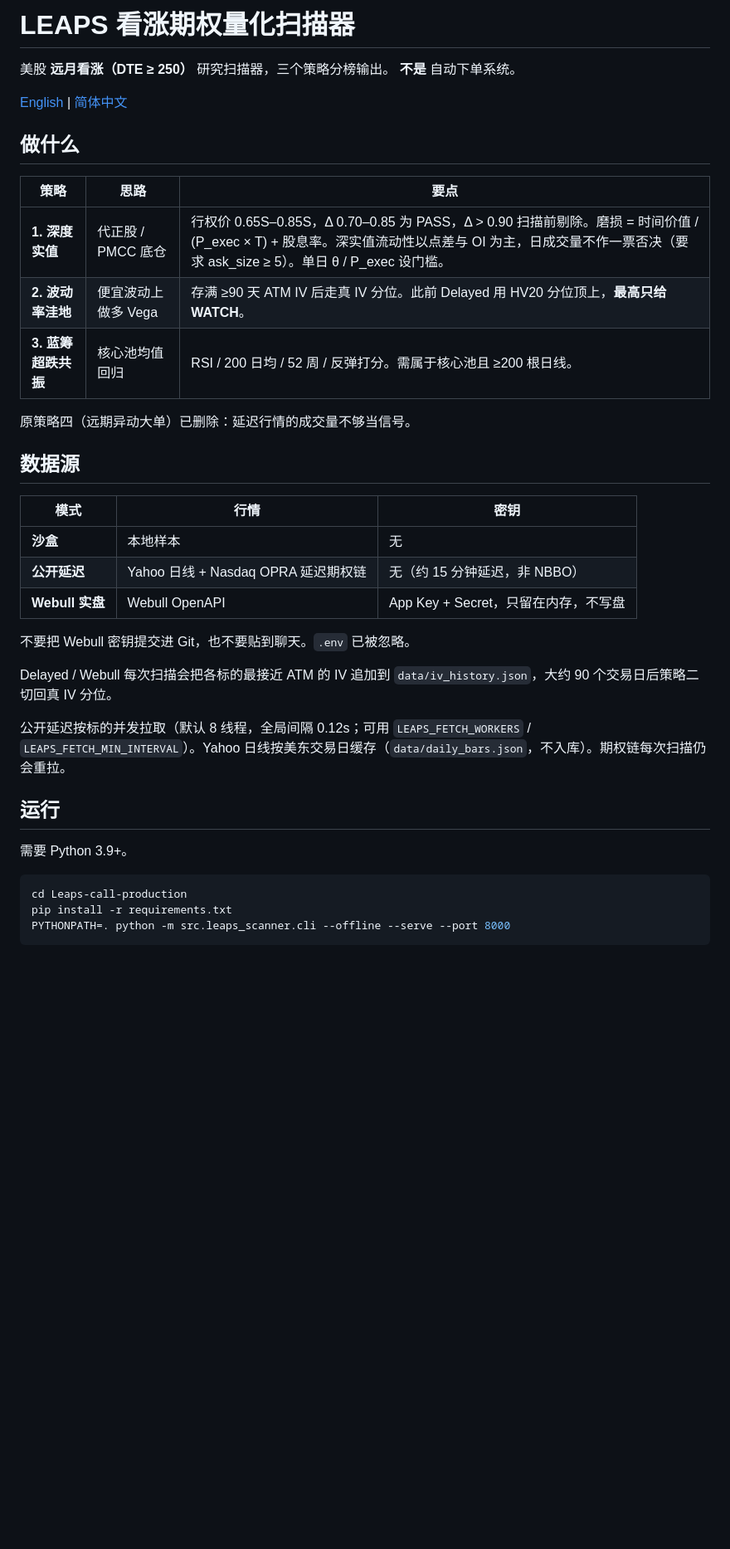
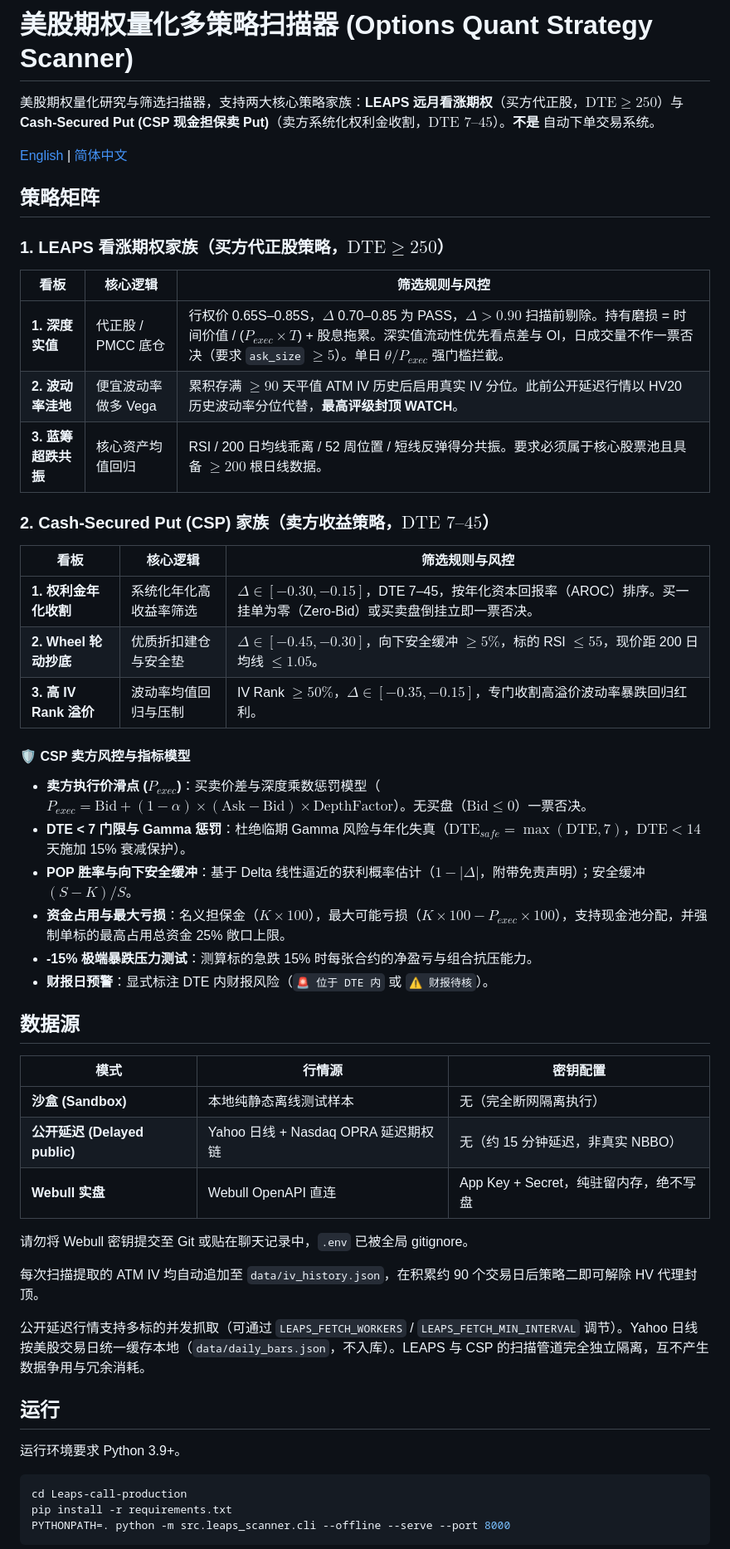
Before and after one commit to kyledeveloper/Leaps-call-production, a Markdown page: README.zh-CN.md, the part around one of its changes. Shown at 83% size. Drawn GitHub-style; blank space fills up the shorter version.

````diff
--- a/README.zh-CN.md
+++ b/README.zh-CN.md
@@ -1,36 +1,52 @@
-# LEAPS 看涨期权量化扫描器
+# 美股期权量化多策略扫描器 (Options Quant Strategy Scanner)
 
-美股 **远月看涨（DTE ≥ 250）** 研究扫描器，三个策略分榜输出。 **不是** 自动下单系统。
+美股期权量化研究与筛选扫描器，支持两大核心策略家族：**LEAPS 远月看涨期权**（买方代正股，$\text{DTE} \ge 250$）与 **Cash-Secured Put (CSP 现金担保卖 Put)**（卖方系统化权利金收割，$\text{DTE } 7–45$）。**不是** 自动下单交易系统。
 
 [English](README.md) | [简体中文](README.zh-CN.md)
 
-## 做什么
+## 策略矩阵
 
-| 策略 | 思路 | 要点 |
+### 1. LEAPS 看涨期权家族（买方代正股策略，$\text{DTE} \ge 250$）
+
+| 看板 | 核心逻辑 | 筛选规则与风控 |
 |---|---|---|
-| **1. 深度实值** | 代正股 / PMCC 底仓 | 行权价 0.65S–0.85S，Δ 0.70–0.85 为 PASS，Δ > 0.90 扫描前剔除。磨损 = 时间价值 / (P_exec × T) + 股息率。深实值流动性以点差与 OI 为主，日成交量不作一票否决（要求 ask_size ≥ 5）。单日 θ / P_exec 设门槛。 |
-| **2. 波动率洼地** | 便宜波动上做多 Vega | 存满 ≥90 天 ATM IV 后走真 IV 分位。此前 Delayed 用 HV20 分位顶上，**最高只给 WATCH**。 |
-| **3. 蓝筹超跌共振** | 核心池均值回归 | RSI / 200 日均 / 52 周 / 反弹打分。需属于核心池且 ≥200 根日线。 |
+| **1. 深度实值** | 代正股 / PMCC 底仓 | 行权价 0.65S–0.85S，$\Delta$ 0.70–0.85 为 PASS，$\Delta > 0.90$ 扫描前剔除。持有磨损 = 时间价值 / ($P_{exec} \times T$) + 股息拖累。深实值流动性优先看点差与 OI，日成交量不作一票否决（要求 `ask_size` $\ge 5$）。单日 $\theta / P_{exec}$ 强门槛拦截。 |
+| **2. 波动率洼地** | 便宜波动率做多 Vega | 累积存满 $\ge 90$ 天平值 ATM IV 历史后启用真实 IV 分位。此前公开延迟行情以 HV20 历史波动率分位代替，**最高评级封顶 WATCH**。 |
+| **3. 蓝筹超跌共振** | 核心资产均值回归 | RSI / 200 日均线乖离 / 52 周位置 / 短线反弹得分共振。要求必须属于核心股票池且具备 $\ge 200$ 根日线数据。 |
 
-原策略四（远期异动大单）已删除：延迟行情的成交量不够当信号。
+### 2. Cash-Secured Put (CSP) 家族（卖方收益策略，$\text{DTE } 7–45$）
+
+| 看板 | 核心逻辑 | 筛选规则与风控 |
+|---|---|---|
+| **1. 权利金年化收割** | 系统化年化高收益率筛选 | $\Delta \in [-0.30, -0.15]$，DTE 7–45，按年化资本回报率（AROC）排序。买一挂单为零（Zero-Bid）或买卖盘倒挂立即一票否决。 |
+| **2. Wheel 轮动抄底** | 优质折扣建仓与安全垫 | $\Delta \in [-0.45, -0.30]$，向下安全缓冲 $\ge 5\%$，标的 RSI $\le 55$，现价距 200 日均线 $\le 1.05$。 |
+| **3. 高 IV Rank 溢价** | 波动率均值回归与压制 | IV Rank $\ge 50\%$，$\Delta \in [-0.35, -0.15]$，专门收割高溢价波动率暴跌回归红利。 |
+
+#### 🛡️ CSP 卖方风控与指标模型
+- **卖方执行价滑点 ($P_{exec}$)**：买卖价差与深度乘数惩罚模型（$P_{exec} = \text{Bid} + (1 - \alpha) \times (\text{Ask} - \text{Bid}) \times \text{DepthFactor}$）。无买盘（$\text{Bid} \le 0$）一票否决。
+- **DTE < 7 门限与 Gamma 惩罚**：杜绝临期 Gamma 风险与年化失真（$\text{DTE}_{safe} = \max(\text{DTE}, 7)$，$\text{DTE} < 14$ 天施加 15% 衰减保护）。
+- **POP 胜率与向下安全缓冲**：基于 Delta 线性逼近的获利概率估计（$1 - |\Delta|$，附带免责声明）；安全缓冲 $(S - K) / S$。
+- **资金占用与最大亏损**：名义担保金（$K \times 100$），最大可能亏损（$K \times 100 - P_{exec} \times 100$），支持现金池分配，并强制单标的最高占用总资金 25% 敞口上限。
+- **-15% 极端暴跌压力测试**：测算标的急跌 15% 时每张合约的净盈亏与组合抗压能力。
+- **财报日预警**：显式标注 DTE 内财报风险（`🚨 位于 DTE 内` 或 `⚠️ 财报待核`）。
 
 ## 数据源
 
-| 模式 | 行情 | 密钥 |
+| 模式 | 行情源 | 密钥配置 |
 |---|---|---|
-| **沙盒** | 本地样本 | 无 |
-| **公开延迟** | Yahoo 日线 + Nasdaq OPRA 延迟期权链 | 无（约 15 分钟延迟，非 NBBO） |
-| **Webull 实盘** | Webull OpenAPI | App Key + Secret，只留在内存，不写盘 |
+| **沙盒 (Sandbox)** | 本地纯静态离线测试样本 | 无（完全断网隔离执行） |
+| **公开延迟 (Delayed public)** | Yahoo 日线 + Nasdaq OPRA 延迟期权链 | 无（约 15 分钟延迟，非真实 NBBO） |
+| **Webull 实盘** | Webull OpenAPI 直连 | App Key + Secret，纯驻留内存，绝不写盘 |
 
-不要把 Webull 密钥提交进 Git，也不要贴到聊天。`.env` 已被忽略。
+请勿将 Webull 密钥提交至 Git 或贴在聊天记录中，`.env` 已被全局 gitignore。
 
-Delayed / Webull 每次扫描会把各标的最接近 ATM 的 IV 追加到 `data/iv_history.json`，大约 90 个交易日后策略二切回真 IV 分位。
+每次扫描提取的 ATM IV 均自动追加至 `data/iv_history.json`，在积累约 90 个交易日后策略二即可解除 HV 代理封顶。
 
-公开延迟按标的并发拉取（默认 8 线程，全局间隔 0.12s；可用 `LEAPS_FETCH_WORKERS` / `LEAPS_FETCH_MIN_INTERVAL`）。Yahoo 日线按美东交易日缓存（`data/daily_bars.json`，不入库）。期权链每次扫描仍会重拉。
+公开延迟行情支持多标的并发抓取（可通过 `LEAPS_FETCH_WORKERS` / `LEAPS_FETCH_MIN_INTERVAL` 调节）。Yahoo 日线按美股交易日统一缓存本地（`data/daily_bars.json`，不入库）。LEAPS 与 CSP 的扫描管道完全独立隔离，互不产生数据争用与冗余消耗。
 
 ## 运行
 
-需要 Python 3.9+。
+运行环境要求 Python 3.9+。
 
 ```bash
 cd Leaps-call-production
````
Also changed, not shown: other parts of README.zh-CN.md (+31 -26 lines), README.md (+54 -33 lines).
